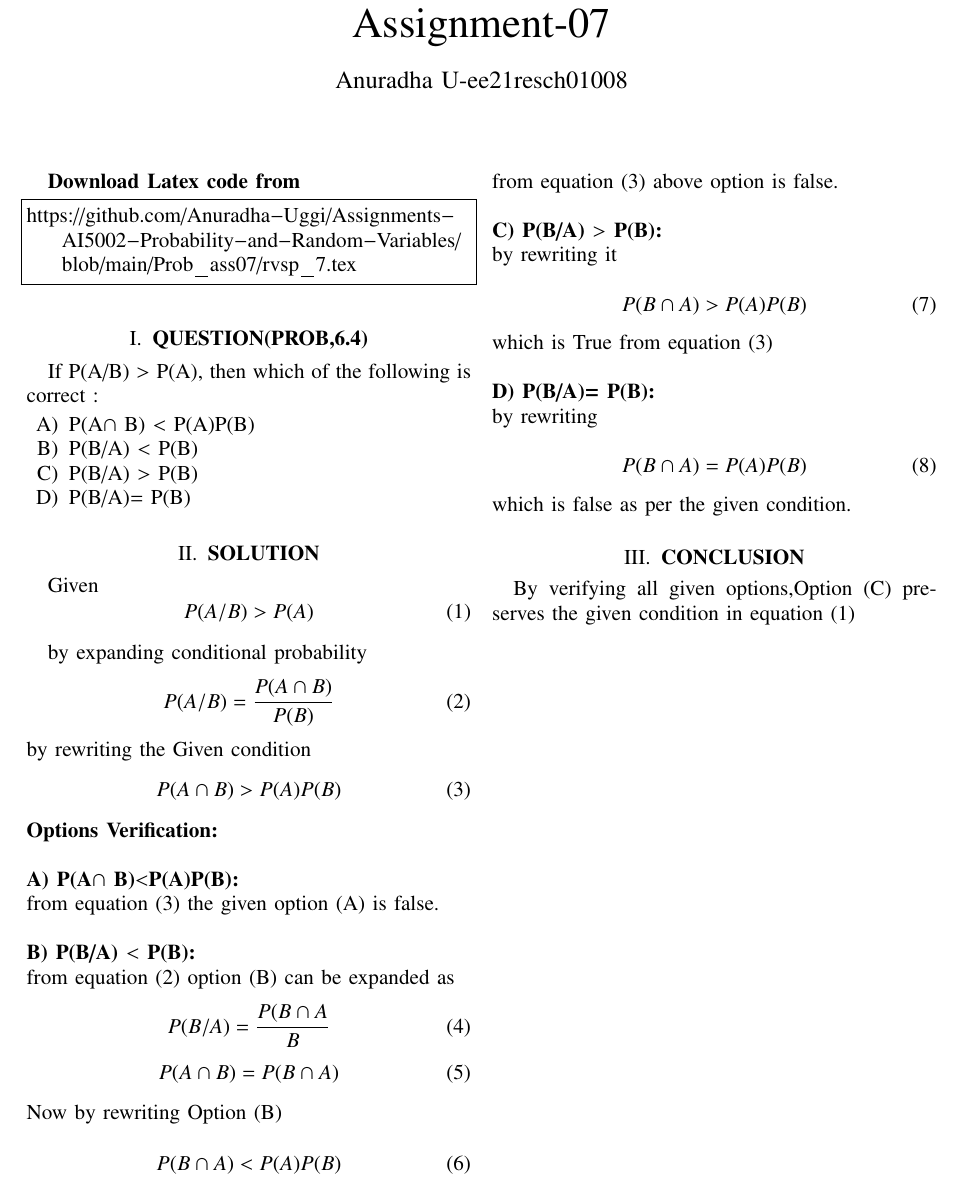
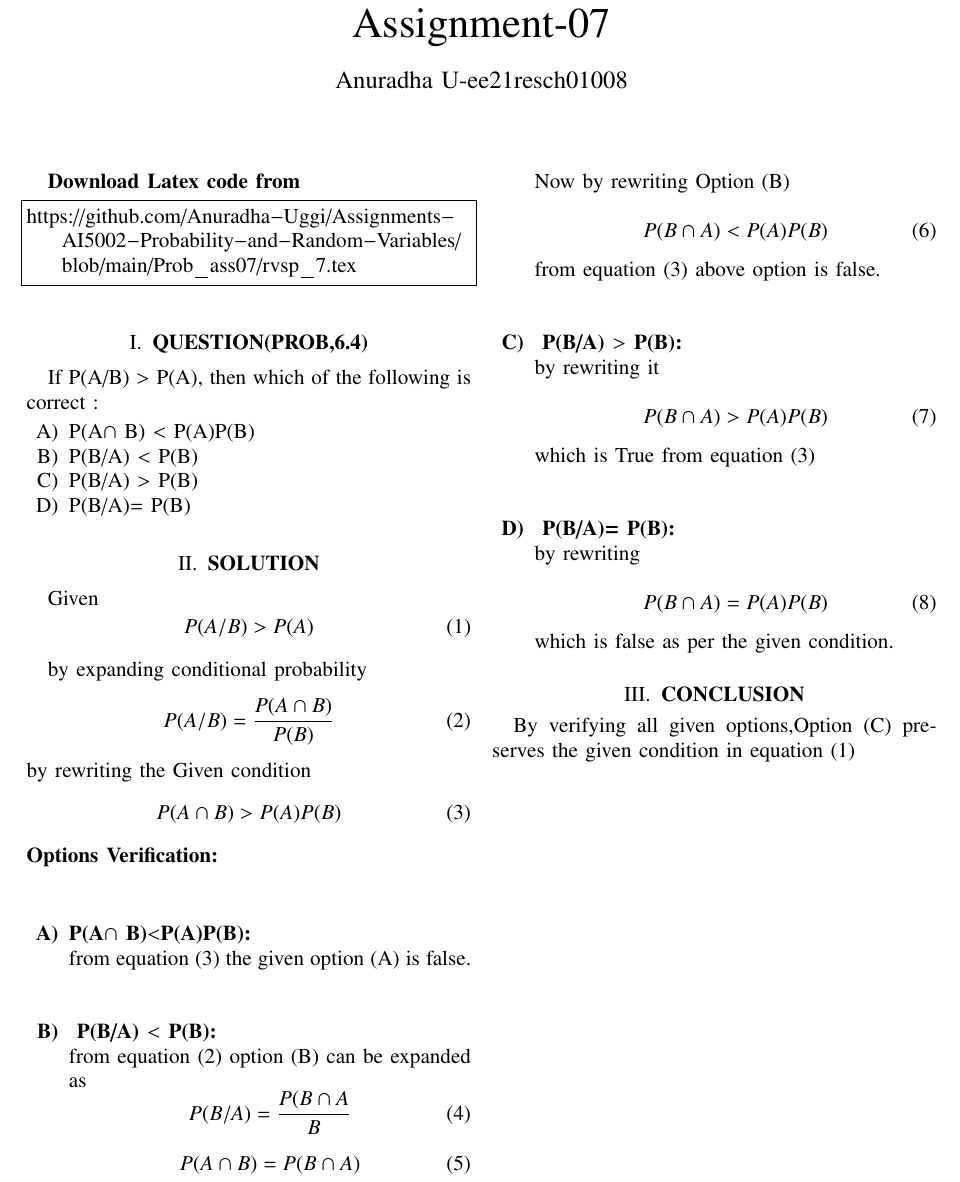
Before and after one commit to Anuradha-Uggi/Assignments-AI5002-Probability-and-Random-Variables, a LaTeX paper (Prob_ass07/rvsp_7.tex): part of the page, cut so that both start at the same text. Compiled offline with pdfLaTeX.

Commit message:
Add files via upload

```diff
--- a/Prob_ass07/rvsp_7.tex
+++ b/Prob_ass07/rvsp_7.tex
@@ -77,11 +77,11 @@ by rewriting the Given condition
     P(A\cap B)>P(A)P(B)
 \end{equation}
 \textbf{Options Verification:}\\ \\
-\textbf{
-   A) P(A$\cap$ B)$<$P(A)P(B):
-    }\\
+\begin{enumerate}[label=\textbf{\Alph*)}]
+
+      \item  \textbf{P(A$\cap$ B)$<$P(A)P(B):}\\
       from equation (3) the given option (A) is false.\\ \\
-\textbf{B) P(B/A) $<$ P(B): }\\
+      \item \textbf{ P(B/A) $<$ P(B): }\\
       from equation (2) option (B) can be expanded as
       \begin{equation}
             P(B/A)=\frac{P(B\cap A}{B}
@@ -94,19 +94,19 @@ Now by rewriting Option (B)\\
             P(B\cap A) < P(A)P(B)
        \end{equation}
        from equation (3) above option is false.\\ \\
-\textbf{C) P(B/A) $>$ P(B): }\\
+       \item \textbf{ P(B/A) $>$ P(B): }\\
        by rewriting it \\
        \begin{equation}
             P(B\cap A)>P(A)P(B)
        \end{equation}
        which is True from equation (3)\\ \\
-\textbf{D) P(B/A)= P(B): }\\
+       \item \textbf{ P(B/A)= P(B): }\\
        by rewriting \\
        \begin{equation}
             P(B\cap A)=P(A)P(B)
        \end{equation}
        which is false as per the given condition.
-
+\end{enumerate}
 \section{\textbf{CONCLUSION}}
 By verifying all given options,Option (C) preserves the given condition in equation (1)
 
```
Also changed, not shown: Prob_ass07/rvsp7_6_4.pdf. Lines whose indentation alone changed are shown as unchanged.
